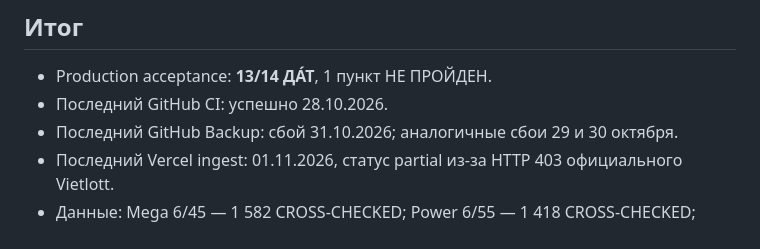
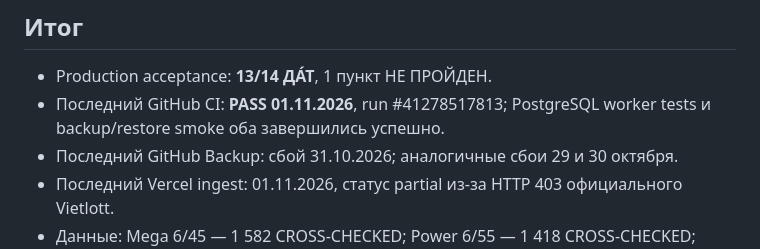
Before and after one commit to paulafanasyev/vietlott-ai-lab, a Markdown page: docs/acceptance-stage1.md, the part around the change. Drawn GitHub-style.

Commit message:
Record latest green PostgreSQL CI verification

```diff
--- a/docs/acceptance-stage1.md
+++ b/docs/acceptance-stage1.md
@@ -6,7 +6,7 @@
 ## Итог
 
 - Production acceptance: **13/14 ДА́Т**, 1 пункт НЕ ПРОЙДЕН.
-- Последний GitHub CI: успешно 28.10.2026.
+- Последний GitHub CI: **PASS 01.11.2026**, run #41278517813; PostgreSQL worker tests и backup/restore smoke оба завершились успешно.
 - Последний GitHub Backup: сбой 31.10.2026; аналогичные сбои 29 и 30 октября.
 - Последний Vercel ingest: 01.11.2026, статус partial из-за HTTP 403 официального Vietlott.
 - Данные: Mega 6/45 — 1 582 CROSS-CHECKED; Power 6/55 — 1 418 CROSS-CHECKED; конфликтов 0; VERIFIED 0.
```
